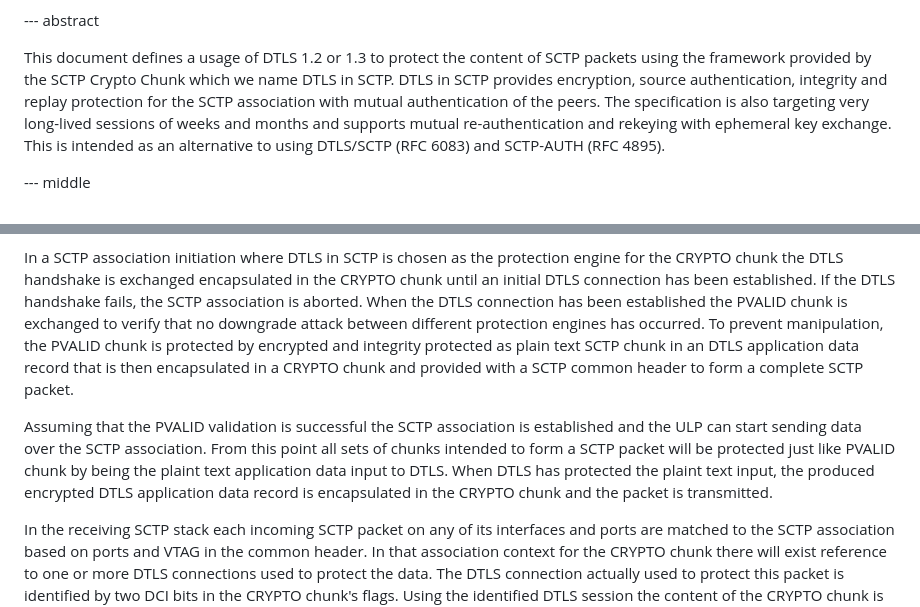
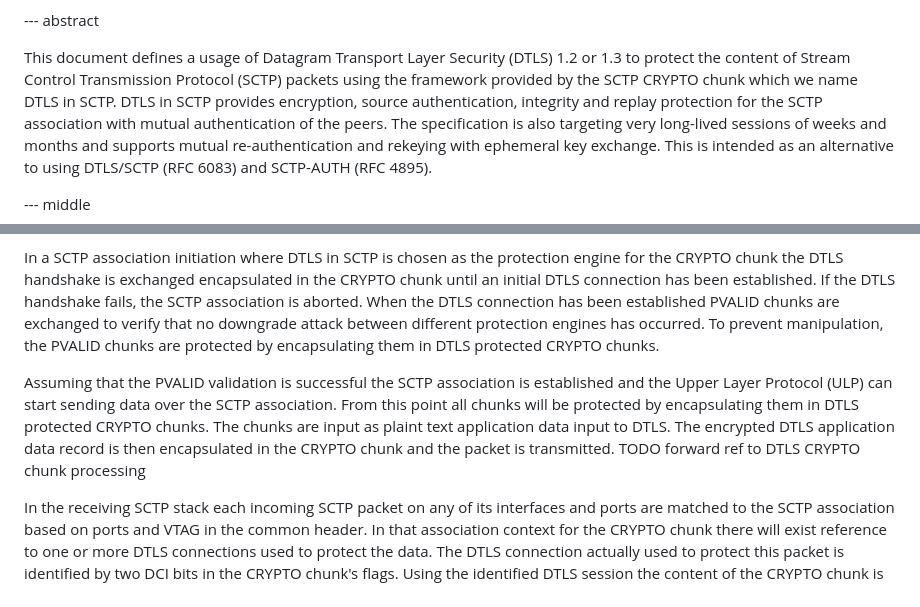
Before and after one commit to gloinul/draft-westerlund-tsvwg-sctp-crypto-dtls, a Markdown page: draft-westerlund-tsvwg-sctp-crypto-dtls.md, 2 parts joined by grey strips. GitHub-like rendering.

```diff
--- a/draft-westerlund-tsvwg-sctp-crypto-dtls.md
+++ b/draft-westerlund-tsvwg-sctp-crypto-dtls.md
@@ -65,9 +65,10 @@ normative:
 
 --- abstract
 
-This document defines a usage of DTLS 1.2 or 1.3 to protect the
-content of SCTP packets using the framework provided by the SCTP
-Crypto Chunk which we name DTLS in SCTP. DTLS in SCTP provides
+This document defines a usage of Datagram Transport Layer Security (DTLS)
+1.2 or 1.3 to protect the content of Stream Control Transmission Protocol
+(SCTP) packets using the framework provided by the SCTP
+CRYPTO chunk which we name DTLS in SCTP. DTLS in SCTP provides
 encryption, source authentication, integrity and replay protection for
 the SCTP association with mutual authentication of the peers. The
 specification is also targeting very long-lived sessions of weeks and
@@ -134,22 +135,18 @@ key exchange. This is intended as an alternative to using DTLS/SCTP (RFC
    is exchanged encapsulated in the CRYPTO chunk until an initial
    DTLS connection has been established. If the DTLS handshake fails, the
    SCTP association is aborted. When the DTLS connection has been
-   established the PVALID chunk is exchanged to verify that no
+   established PVALID chunks are exchanged to verify that no
    downgrade attack between different protection engines has
-   occurred. To prevent manipulation, the PVALID chunk is protected
-   by encrypted and integrity protected as plain text SCTP chunk in an
-   DTLS application data record that is then encapsulated in a
-   CRYPTO chunk and provided with a SCTP common header to form a
-   complete SCTP packet.
+   occurred. To prevent manipulation, the PVALID chunks are protected
+   by encapsulating them in DTLS protected CRYPTO chunks.
 
    Assuming that the PVALID validation is successful the SCTP
-   association is established and the ULP can start sending data over
-   the SCTP association. From this point all sets of chunks intended to
-   form a SCTP packet will be protected just like PVALID chunk by being the
-   plaint text application data input to DTLS. When DTLS has protected
-   the plaint text input, the produced encrypted DTLS application data
-   record is encapsulated in the CRYPTO chunk and the packet is
-   transmitted.
+   association is established and the Upper Layer Protocol (ULP) can start sending data over
+   the SCTP association. From this point all chunks will be protected
+   by encapsulating them in DTLS protected CRYPTO chunks. The chunks
+   are input as plaint text application data input to DTLS. The
+   encrypted DTLS application data record is then encapsulated in
+   the CRYPTO chunk and the packet is transmitted. TODO forward ref to DTLS CRYPTO chunk processing
 
    In the receiving SCTP stack each incoming SCTP packet on any of
    its interfaces and ports are matched to the SCTP association based
```
